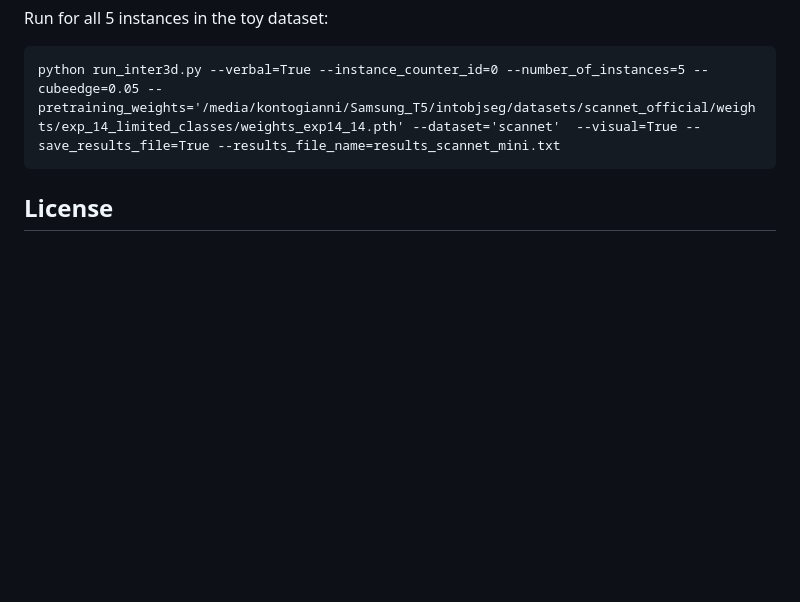
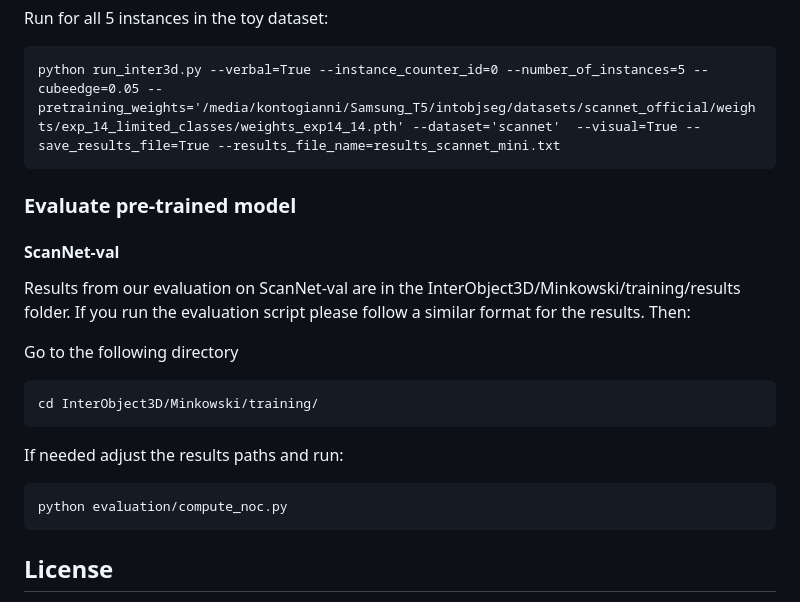
Before and after one commit to theodorakontogianni/InterObject3D, a Markdown page: README.md, the part around the change. GitHub-like rendering; blank space fills up the shorter version.

Commit message:
Update README.md with evaluation instructions

````diff
--- a/README.md
+++ b/README.md
@@ -49,6 +49,24 @@ Run for all 5 instances in the toy dataset:
 python run_inter3d.py --verbal=True --instance_counter_id=0 --number_of_instances=5 --cubeedge=0.05 --pretraining_weights='/media/kontogianni/Samsung_T5/intobjseg/datasets/scannet_official/weights/exp_14_limited_classes/weights_exp14_14.pth' --dataset='scannet'  --visual=True --save_results_file=True --results_file_name=results_scannet_mini.txt
 ```
 
+### Evaluate pre-trained model
+
+#### ScanNet-val
+
+Results from our evaluation on ScanNet-val are in the InterObject3D/Minkowski/training/results folder.
+If you run the evaluation script please follow a similar format for the results. Then:
+
+Go to the following directory
+
+```
+cd InterObject3D/Minkowski/training/
+```
+If needed adjust the results paths and run:
+
+```
+python evaluation/compute_noc.py
+```
+
 ## License
 Copyright (c) 2021 Theodora Kontogianni, ETH Zurich
 
````
